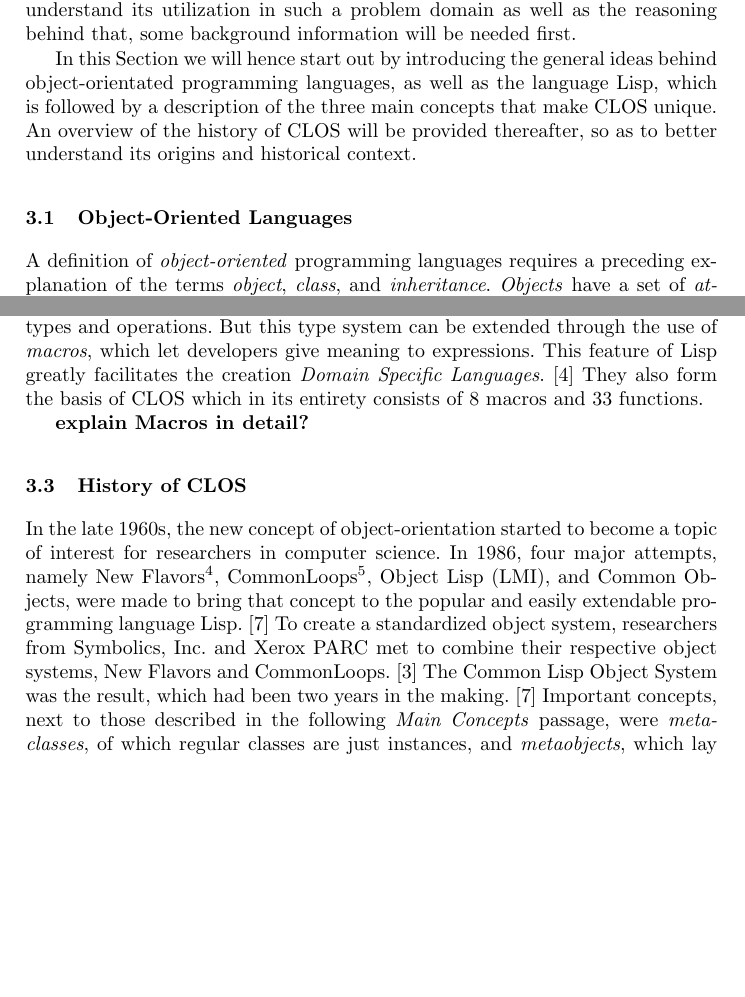
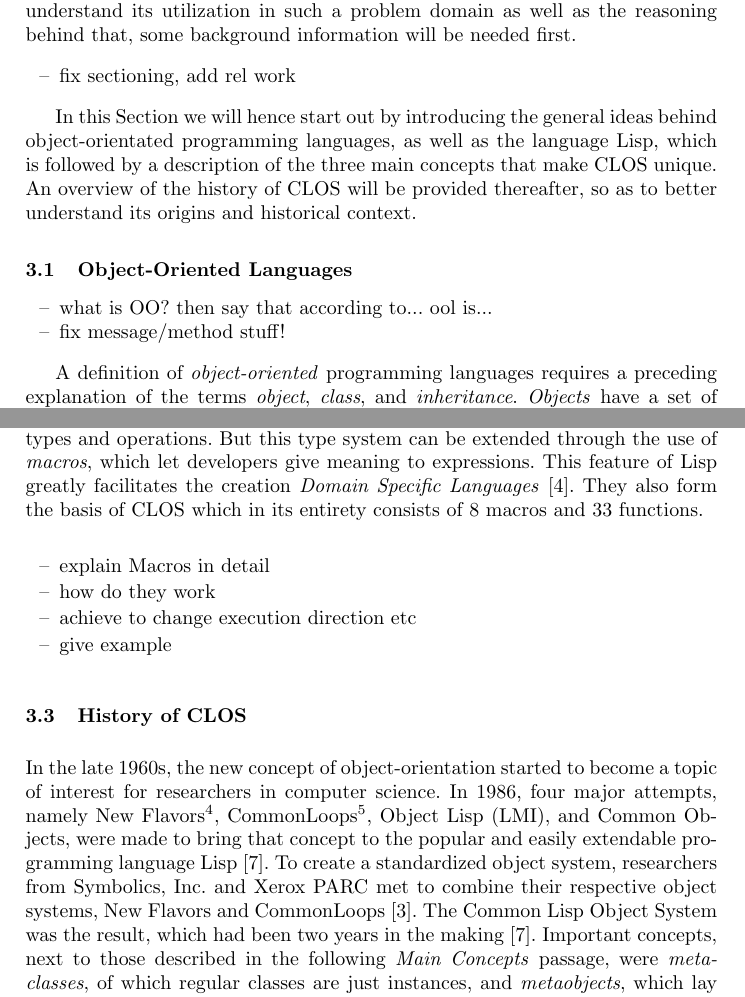
Before and after one commit to MultifokalHirn/hopl-paper, a LaTeX paper (hopl-paper.tex): two parts of pages 2 and 3 of 10, joined at a grey line, cut so that both start at the same text, the shorter picture padded with empty space. Compiled offline with pdfLaTeX.

Commit message:
tonis kommentare drin als todos

```diff
--- a/hopl-paper.tex
+++ b/hopl-paper.tex
@@ -53,12 +53,22 @@ Since organizations are often dynamic, such a list should also be easily \emph{m
 
 \section{Background}
 \label{sec:background}
-A solution to the problem introduced in Section \ref{sec:problem} which would meet all the given requirements would be the employment of the Common Lisp Object System, an extension to Common Lisp\footnote{\url{https://common-lisp.net}, accessed: 2016-07-12} providing object-orientation. \cite{demichiel1987common} However, to understand its utilization in such a problem domain as well as the reasoning behind that, some background information will be needed first.
+A solution to the problem introduced in Section \ref{sec:problem} which would meet all the given requirements would be the employment of the Common Lisp Object System, an extension to Common Lisp\footnote{\url{https://common-lisp.net}, accessed: 2016-07-12} providing object-orientation \cite{demichiel1987common}. However, to understand its utilization in such a problem domain as well as the reasoning behind that, some background information will be needed first.
+
+\begin{itemize}
+\item fix sectioning, add rel work
+\end{itemize}
 
 In this Section we will hence start out by introducing the general ideas behind object-orientated programming languages, as well as the language Lisp, which is followed by a description of the three main concepts that make CLOS unique. An overview of the history of CLOS will be provided thereafter, so as to better understand its origins and historical context.
 
 \subsection{Object-Oriented Languages}
 \label{sec:oo}
+
+\begin{itemize}
+\item what is OO? then say that according to... ool is...
+\item fix message/method stuff!
+\end{itemize}
+
 
 A definition of \emph{object-oriented} programming languages requires a preceding explanation of the terms \emph{object}, \emph{class}, and \emph{inheritance}. \emph{Objects} have a set of \emph{attributes} that define its \emph{state}, as well as a number of \emph{messages}\footnote{In CLOS, these are referred to as callable \texttt{methods}.} that it can receive to evoke certain behavior. By sending such messages, objects can interact with one another. \emph{Classes} are templates for objects, so that objects of the same class can have uniform interfaces and behavior. An object is hence an \emph{instance} of a class. \emph{Inheritance} opens up the possibility to create class hierarchies, so that classes can be specializations of others and \emph{inherit} certain behavior while adding something unique. The inheriting class is called the \emph{subclass}, the other the \emph{superclass}.
 
@@ -69,17 +79,22 @@ An \emph{object-oriented} programming language is one that has these three conce
 
 Stemming from the term \textbf{Lis}t \textbf{P}rocessor, Lisp is a programming language in which \emph{everything is a list}. This means that there is \emph{no discernment between data and code}. Hence an expression such as \mintinline{lisp}{(plus 3 4)} is without context nothing more than a "meaningless" listing of the "meaningless" expressions \mintinline{lisp}{plus}, \mintinline{lisp}{3}, and \mintinline{lisp}{4}. An expression like that only gets its meaning from an \emph{evaluation} by the interpreter which considers it in a certain context. In such a context the expression \mintinline{lisp}{plus} could be a function to add the arguments it is given, but that is entirely arbitrary.
 
-Common Lisp is a standardized version of Lisp which provides certain data types and operations. But this type system can be extended through the use of \emph{macros}, which let developers give meaning to expressions. This feature of Lisp greatly facilitates the creation \emph{Domain Specific Languages}. \cite{fowler2011domain-specific} They also form the basis of CLOS which in its entirety consists of 8 macros and 33 functions.
+Common Lisp is a standardized version of Lisp which provides certain data types and operations. But this type system can be extended through the use of \emph{macros}, which let developers give meaning to expressions. This feature of Lisp greatly facilitates the creation \emph{Domain Specific Languages} \cite{fowler2011domain-specific}. They also form the basis of CLOS which in its entirety consists of 8 macros and 33 functions.
 
+\begin{itemize}
+\item explain Macros in detail
+\item how do they work
+\item achieve to change execution direction etc
+\item give example
+\end{itemize}
 
-\textbf{explain Macros in detail?}
 
 %reasoning why before concepts: the loops and s.o. are introduced which are needed later on
 
 \subsection{History of CLOS}
 \label{sec:history}
 
-In the late 1960s, the new concept of object-orientation started to become a topic of interest for researchers in computer science. In 1986, four major attempts, namely New Flavors\footnote{Information on its predecessor Flavors can be found in \cite{Moon:1986:OPF:28697.28698}.}, CommonLoops\footnote{Information on CommonLoops can be found in \cite{Bobrow:1986:CML:28697.28700}.}, Object Lisp (LMI), and Common Objects, were made to bring that concept to the popular and easily extendable programming language Lisp. \cite{steele1993evolution} To create a standardized object system, researchers from Symbolics, Inc. and Xerox PARC met to combine their respective object systems, New Flavors and CommonLoops. \cite{demichiel1987common} The Common Lisp Object System was the result, which had been two years in the making. \cite{steele1993evolution} Important concepts, next to those described in the following \emph{Main Concepts} passage, were \emph{metaclasses}, of which regular classes are just instances, and \emph{metaobjects}, which lay the foundation for the concept of objects. \cite{kiczales1991art} The \emph{metaobject protocol} in CLOS allows the system to be written in itself. \cite{steele1993evolution} Furthermore, CLOS is portable to different LISP dialects. Examples are \emph{EIEIO}\footnote{\url{https://www.gnu.org/software/emacs/manual/html_mono/eieio.html}, accessed: 2016-07-13} for Emacs Lisp and \emph{SOS}\footnote{\url{https://www.gnu.org/software/mit-scheme/documentation/mit-scheme-sos/}, accessed: 2016-07-13} for Scheme.
+In the late 1960s, the new concept of object-orientation started to become a topic of interest for researchers in computer science. In 1986, four major attempts, namely New Flavors\footnote{Information on its predecessor Flavors can be found in \cite{Moon:1986:OPF:28697.28698}.}, CommonLoops\footnote{Information on CommonLoops can be found in \cite{Bobrow:1986:CML:28697.28700}.}, Object Lisp (LMI), and Common Objects, were made to bring that concept to the popular and easily extendable programming language Lisp \cite{steele1993evolution}. To create a standardized object system, researchers from Symbolics, Inc. and Xerox PARC met to combine their respective object systems, New Flavors and CommonLoops \cite{demichiel1987common}. The Common Lisp Object System was the result, which had been two years in the making \cite{steele1993evolution}. Important concepts, next to those described in the following \emph{Main Concepts} passage, were \emph{metaclasses}, of which regular classes are just instances, and \emph{metaobjects}, which lay the foundation for the concept of objects. \cite{kiczales1991art} The \emph{metaobject protocol} in CLOS allows the system to be written in itself \cite{steele1993evolution}. Furthermore, CLOS is portable to different LISP dialects. Examples are \emph{EIEIO}\footnote{\url{https://www.gnu.org/software/emacs/manual/html_mono/eieio.html}, accessed: 2016-07-13} for Emacs Lisp and \emph{SOS}\footnote{\url{https://www.gnu.org/software/mit-scheme/documentation/mit-scheme-sos/}, accessed: 2016-07-13} for Scheme.
 
 \subsection{Main Concepts}
 \label{sec:concepts}
```
Also changed, not shown: hopl-paper.tex (25 more changed lines), 1 other file.
